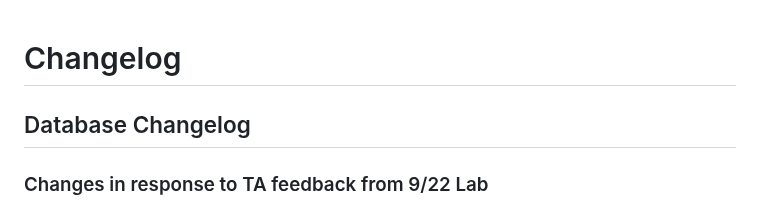
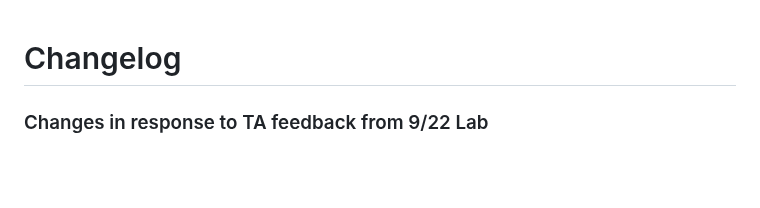
Before and after one commit to CSCE331-Fall2026/Team-8-Project-2, a Markdown page: CHANGELOG.md, the part around one of its changes. Drawn GitHub-style; blank space fills up the shorter version.

```diff
--- a/CHANGELOG.md
+++ b/CHANGELOG.md
@@ -1,6 +1,4 @@
 # Changelog
-
-## Database Changelog
 
 ### Changes in response to TA feedback from 9/22 Lab
 
```
Also changed, not shown: other parts of CHANGELOG.md (+6 -0 lines).
